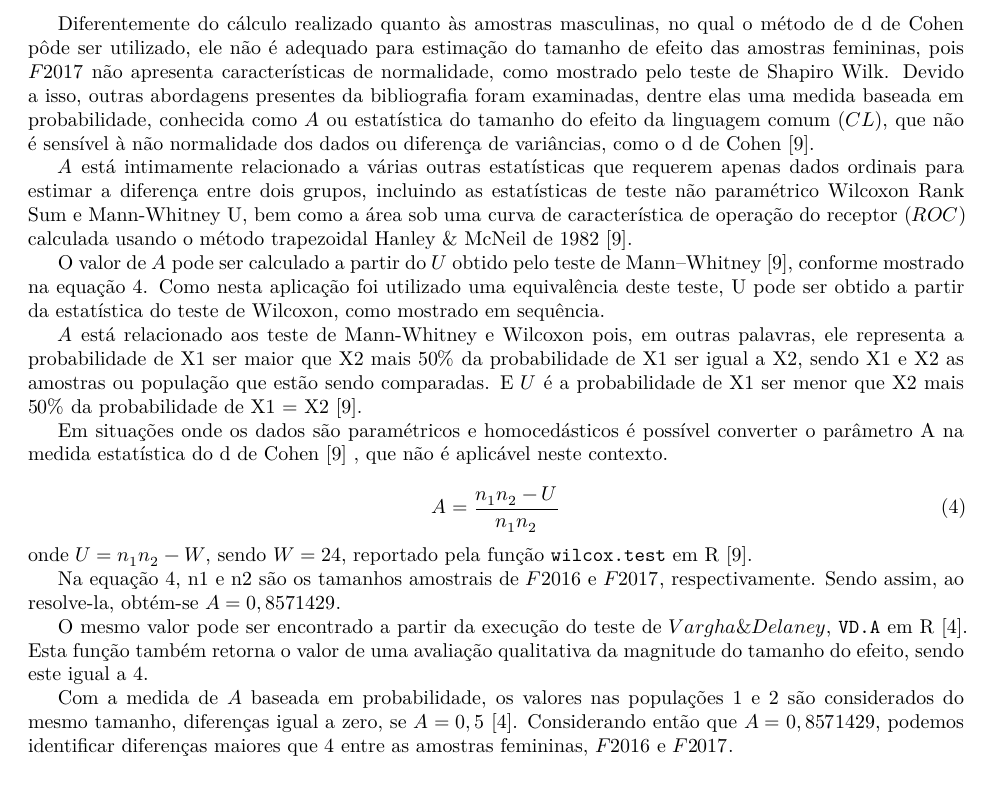
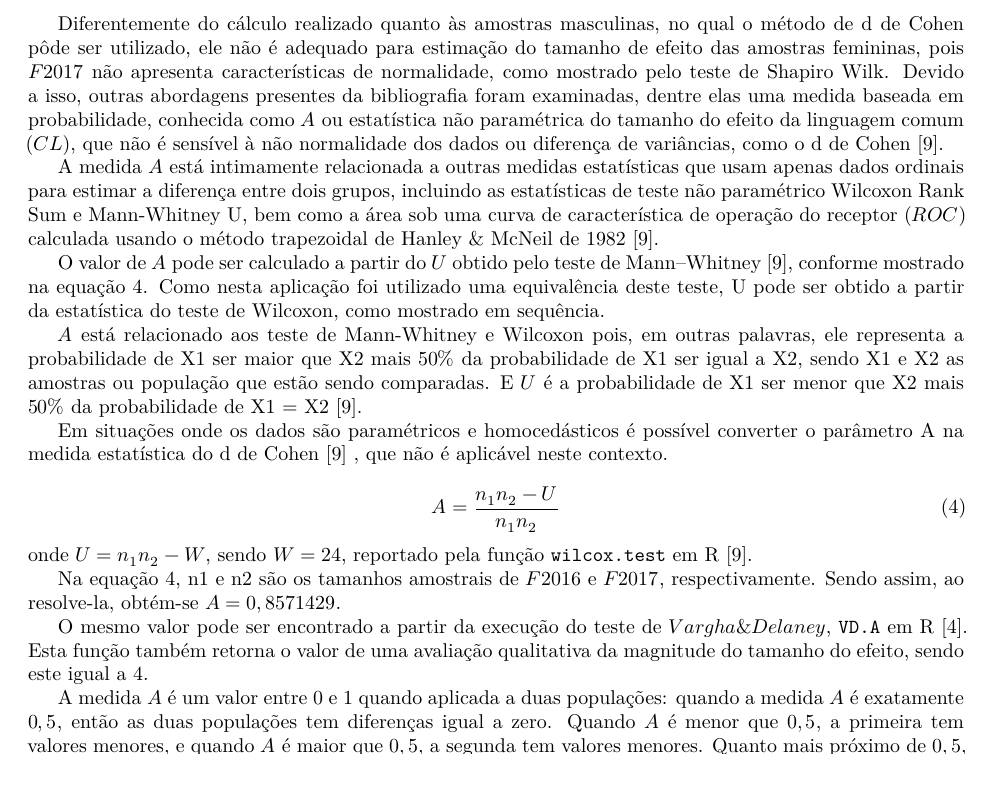
Before and after one commit to pedbrgs/Design-and-Analysis-of-Experiments, an R Markdown document (Case Study 2/report.Rmd): part of page 5 of 6 before the commit and part of page 5 of 7 after it, cut so that both start at the same text. Rendered offline with R 4.5, knitr and Pandoc, then LaTeX, with nearby package versions; the code is not run, so its results and figures are left out.

Commit message:
Tamanho de efeito feminino 1.0

````diff
--- a/Case Study 2/report.Rmd
+++ b/Case Study 2/report.Rmd
@@ -424,9 +424,9 @@ Como o p-valor retornado foi maior que o nível de significância do experimento
 
 ## Tamanho de Efeito
 
-Diferentemente do cálculo realizado quanto às amostras masculinas, no qual o método de d de Cohen pôde ser utilizado, ele não é adequado para estimação do tamanho de efeito das amostras femininas, pois $F2017$ não apresenta características de normalidade, como mostrado pelo teste de Shapiro Wilk. Devido a isso, outras abordagens presentes da bibliografia foram examinadas, dentre elas uma medida baseada em probabilidade, conhecida como $A$ ou estatística do tamanho do efeito da linguagem comum ($CL$), que não é sensível à não normalidade dos dados ou diferença de variâncias, como o d de Cohen \cite{Ruscio2008}.
+Diferentemente do cálculo realizado quanto às amostras masculinas, no qual o método de d de Cohen pôde ser utilizado, ele não é adequado para estimação do tamanho de efeito das amostras femininas, pois $F2017$ não apresenta características de normalidade, como mostrado pelo teste de Shapiro Wilk. Devido a isso, outras abordagens presentes da bibliografia foram examinadas, dentre elas uma medida baseada em probabilidade, conhecida como $A$ ou estatística não paramétrica do tamanho do efeito da linguagem comum ($CL$), que não é sensível à não normalidade dos dados ou diferença de variâncias, como o d de Cohen \cite{Ruscio2008}.
 
-$A$ está intimamente relacionado a várias outras estatísticas que requerem apenas dados ordinais para estimar a diferença entre dois grupos, incluindo as estatísticas de teste não paramétrico Wilcoxon Rank Sum e Mann-Whitney U, bem como a área sob uma curva de característica de operação do receptor ($ROC$) calculada usando o método trapezoidal Hanley & McNeil de 1982 \cite{Ruscio2008}.
+A medida $A$ está intimamente relacionada a outras medidas estatísticas que usam apenas dados ordinais para estimar a diferença entre dois grupos, incluindo as estatísticas de teste não paramétrico Wilcoxon Rank Sum e Mann-Whitney U, bem como a área sob uma curva de característica de operação do receptor ($ROC$) calculada usando o método trapezoidal de Hanley & McNeil de 1982 \cite{Ruscio2008}.
 
 O valor de $A$ pode ser calculado a partir do $U$ obtido pelo teste de Mann–Whitney \cite{Ruscio2008}, conforme mostrado na equação \ref{eq:A_Measure}. Como nesta aplicação foi utilizado uma equivalência deste teste, U pode ser obtido a partir da estatística do teste de Wilcoxon, como mostrado em sequência.
 
@@ -442,7 +442,7 @@ onde $U = n_1 n_2 - W$, sendo $W = 24$, reportado pela função `wilcox.test` em
 
 Na equação \ref{eq:A_Measure}, n1 e n2 são os tamanhos amostrais de $F2016$ e $F2017$, respectivamente. Sendo assim, ao resolve-la, obtém-se $A =  0,8571429$.
 
-O mesmo valor pode ser encontrado a partir da execução do teste de $Vargha \& Delaney$, `VD.A` em R \cite{Delaney2002}. Esta função também retorna o valor de uma avaliação qualitativa da magnitude do tamanho do efeito, sendo este igual a 4.
+O mesmo valor pode ser encontrado a partir da execução do teste de $Vargha \& Delaney$, `VD.A` em R \cite{Delaney2002}. Esta função também retorna o valor de uma avaliação qualitativa da magnitude do tamanho do efeito, sendo este igual a $4$.
 
 
 ```{r, echo = FALSE}
@@ -450,5 +450,4 @@ O mesmo valor pode ser encontrado a partir da execução do teste de $Vargha \&
 
 cat('Magnitude:', vd_a$magnitude)
 ```
-Com a medida de $A$ baseada em probabilidade, os valores nas populações 1 e 2 são considerados do mesmo tamanho, diferenças igual a zero, se $A = 0,5$ \cite{Delaney2002}. Considerando então que $A =  0,8571429$, podemos identificar diferenças maiores que $4$ entre as amostras femininas, $F2016$ e $F2017$.
-
+A medida $A$ é um valor entre $0$ e $1$ quando aplicada a duas populações: quando a medida $A$ é exatamente $0,5$, então as duas populações tem diferenças igual a zero. Quando $A$ é menor que $0,5$, a primeira tem valores menores, e quando $A$ é maior que $0,5$, a segunda tem valores menores. Quanto mais próximo de $0,5$, menor a diferença entre as populações, e quanto mais distante de $0,5$, maior a diferença \cite{vargha2000}.
````
Also changed, not shown: Case Study 2/report.Rmd (2 more changed lines).
